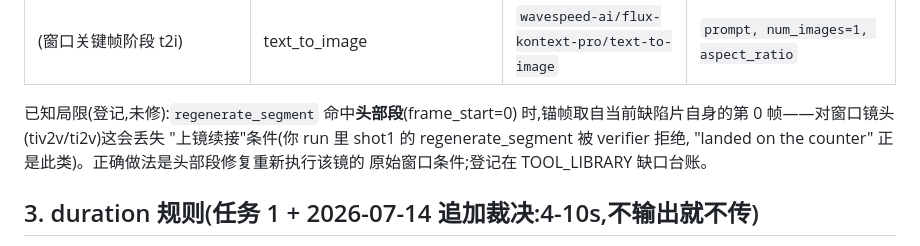
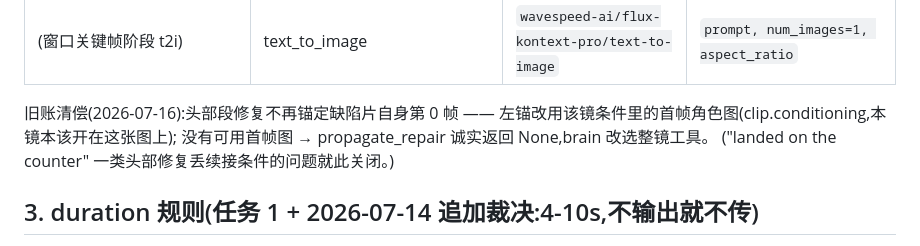
Before and after one commit to xk0720/VideoAgent, a Markdown page: Maestro/docs/CONDITION_MODEL_MAP.md, the part around the change. GitHub-like rendering.

Commit message:
Docs: head-segment repair ledger entry settled
Co-Authored-By: Claude Fable 5 <noreply@anthropic.com>

```diff
--- a/Maestro/docs/CONDITION_MODEL_MAP.md
+++ b/Maestro/docs/CONDITION_MODEL_MAP.md
@@ -80,11 +80,10 @@
 | `adjust_prompt` / `retrieve_replace` / `accept` | 无生成 API 调用 | — | — |
 | (窗口关键帧阶段 t2i) | text_to_image | `wavespeed-ai/flux-kontext-pro/text-to-image` | `prompt, num_images=1, aspect_ratio` |
 
-已知局限(登记,未修):`regenerate_segment` 命中**头部段**(frame_start=0)
-时,锚帧取自当前缺陷片自身的第 0 帧——对窗口镜头(tiv2v/ti2v)这会丢失
-"上镜续接"条件(你 run 里 shot1 的 regenerate_segment 被 verifier 拒绝,
-"landed on the counter" 正是此类)。正确做法是头部段修复重新执行该镜的
-原始窗口条件;登记在 TOOL_LIBRARY 缺口台账。
+旧账清偿(2026-07-16):头部段修复不再锚定缺陷片自身第 0 帧 ——
+左锚改用该镜条件里的首帧角色图(clip.conditioning,本镜本该开在这张图上);
+没有可用首帧图 → propagate_repair 诚实返回 None,brain 改选整镜工具。
+("landed on the counter" 一类头部修复丢续接条件的问题就此关闭。)
 
 ## 3. duration 规则(任务 1 + 2026-07-14 追加裁决:4-10s,不输出就不传)
 
```
